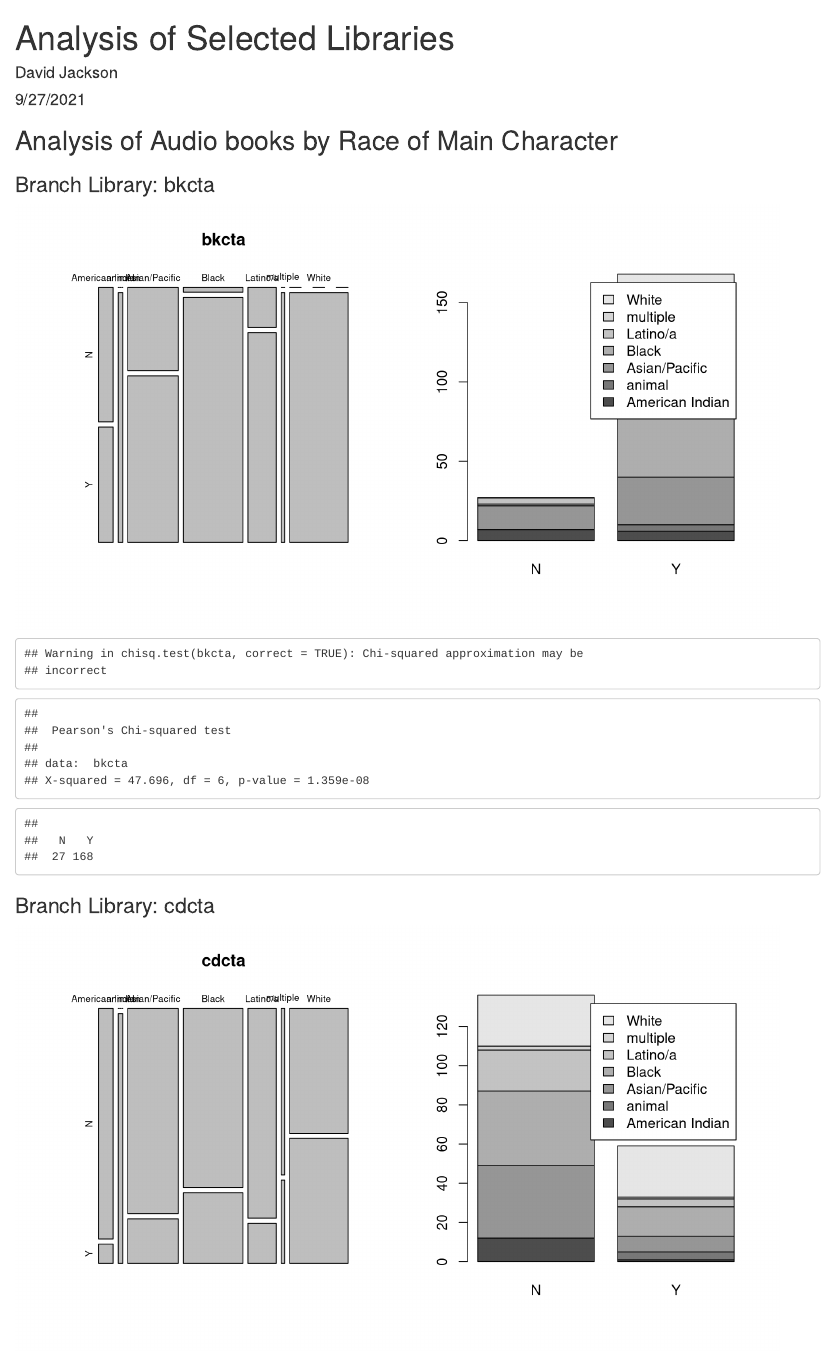
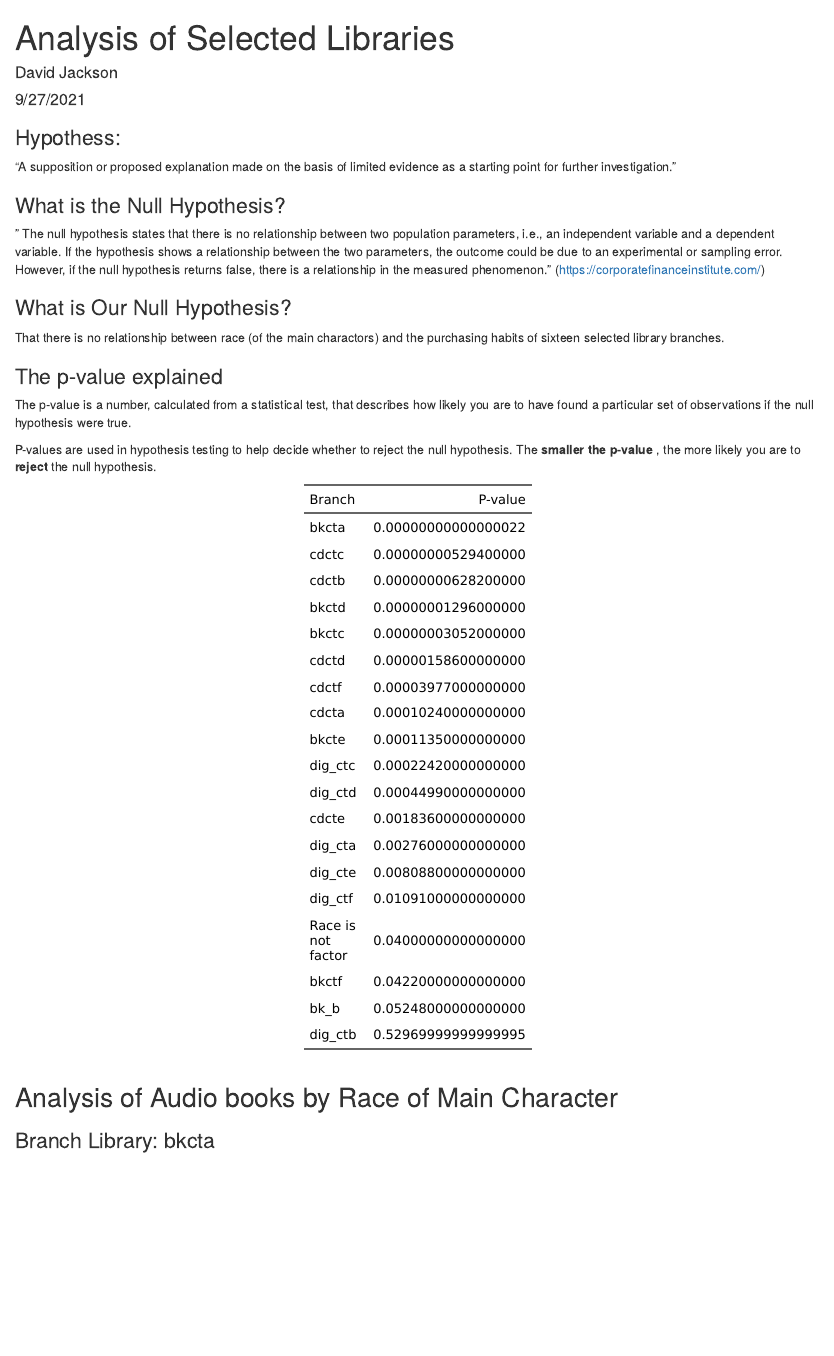
Before and after one commit to davidjayjackson/Facebook-Vashalice-Kaaba, an R Markdown document (analysis_p_values.Rmd): the page in a window 1100 px wide, from its top. Rendered offline with R 4.5, knitr and Pandoc, with nearby package versions; column names are cleaned by a stand-in for the janitor package.

Commit message:
Updated 2021-09-28

````diff
--- a/analysis_p_values.Rmd
+++ b/analysis_p_values.Rmd
@@ -13,3 +13,23 @@ library(tidyverse)
 library(scales)
 ```
 
+### Hypothess:
+
+"A supposition or proposed explanation made on the basis of limited evidence as a starting point for further investigation."
+
+### What is the Null Hypothesis?
+
+" The null hypothesis states that there is no relationship between two population parameters, i.e., an independent variable and a dependent variable. If the hypothesis shows a relationship between the two parameters, the outcome could be due to an experimental or sampling error. However, if the null hypothesis returns false, there is a relationship in the measured phenomenon." (https://corporatefinanceinstitute.com/)
+
+### What is Our Null Hypothesis?
+
+That there is no relationship between race (of the main charactors) and
+the purchasing habits of sixteen selected library branches.
+
+### The p-value explained
+
+The p-value is a number, calculated from a statistical test, that describes how likely you are to have found a particular set of observations if the null hypothesis were true.
+
+P-values are used in hypothesis testing to help decide whether to reject the null hypothesis. The **smaller the p-value **, the more likely you are to **reject** the null hypothesis.
+
+```{r}
@@ -16,4 +47,21 @@ library(scales)
+             "dig_ctc",           0.0002242,
+             "dig_ctd",           0.0004499,
+               "cdcte",            0.001836,
+             "dig_cta",             0.00276,
+             "dig_cte",            0.008088,
+             "dig_ctf",             0.01091,
+  "Race is not factor",                0.04,
+               "bkctf",              0.0422,
+                "bk_b",             0.05248,
+             "dig_ctb",              0.5297
+  )
+flextable::flextable(branch_pvalues)
+
+```
+
 ## Analysis of Audio books by Race of Main Character
+
+
 
 ```{r}
 rm(list=ls())
````
Also changed, not shown: analysis_p_values.html, analysis_p_values.Rmd (11 more changed lines).
